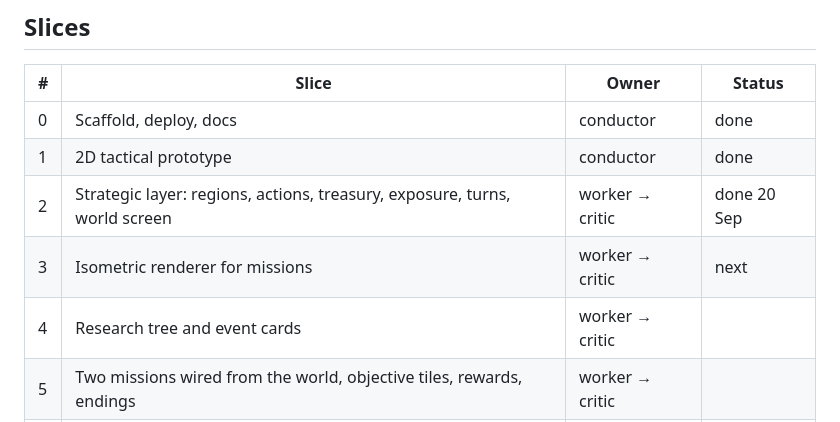
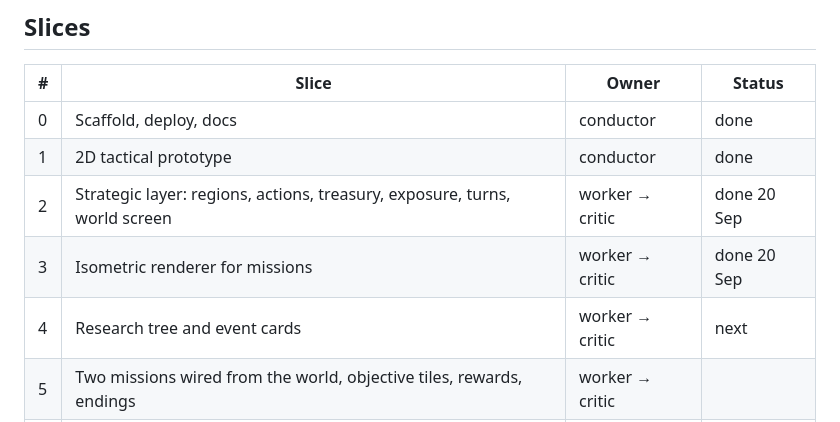
Before and after one commit to SeaneySean/directive, a Markdown page: DESIGN.md, the part around the change. Rendered like a GitHub page.

Commit message:
design: slice 3 merged, slice 4 next

```diff
--- a/DESIGN.md
+++ b/DESIGN.md
@@ -114,8 +114,8 @@ isometric look. Missions add an objective tile and a "reach and hold" win condit
 | 0 | Scaffold, deploy, docs | conductor | done |
 | 1 | 2D tactical prototype | conductor | done |
 | 2 | Strategic layer: regions, actions, treasury, exposure, turns, world screen | worker → critic | done 20 Sep |
-| 3 | Isometric renderer for missions | worker → critic | next |
-| 4 | Research tree and event cards | worker → critic | |
+| 3 | Isometric renderer for missions | worker → critic | done 20 Sep |
+| 4 | Research tree and event cards | worker → critic | next |
 | 5 | Two missions wired from the world, objective tiles, rewards, endings | worker → critic | |
 | 6 | Title screen, save/load, balance pass, mobile sizing, Loom, submit | conductor | |
 
```
